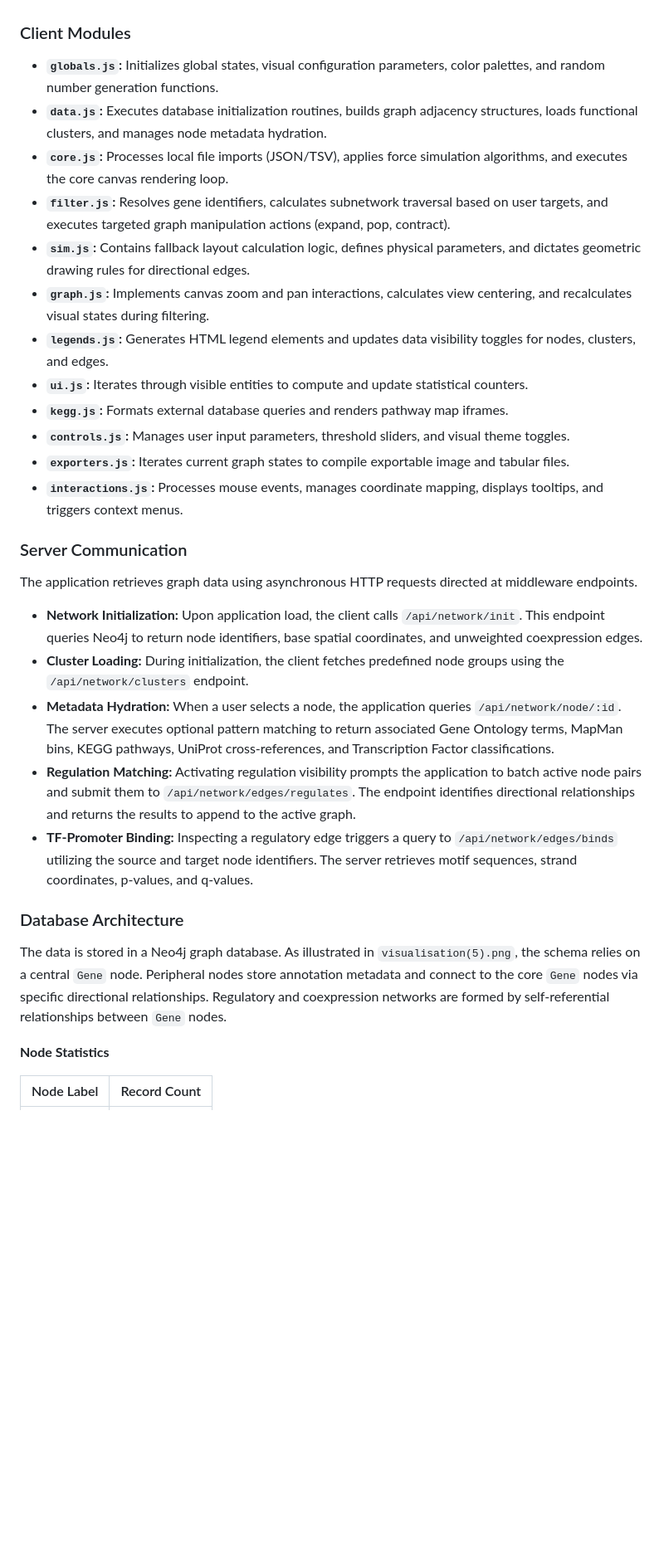
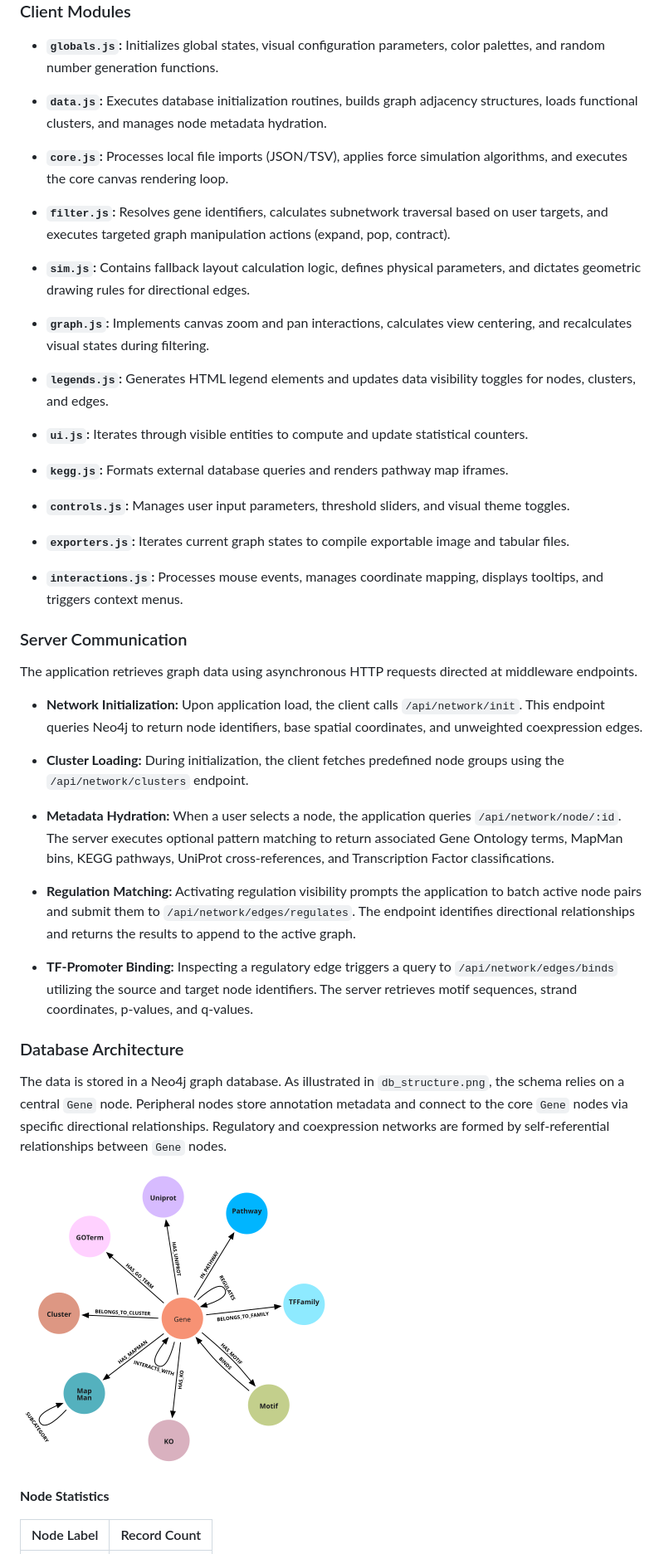
Before and after one commit to m13paiva/Rice2Net, a Markdown page: README.md, the part around the change printed below. Shown: that part at 83% size. Drawn GitHub-style; pictures changed too: figures/db_structure.png (added); blank space fills up the shorter version.

```diff
--- a/README.md
+++ b/README.md
@@ -86,27 +151,59 @@ Rice2Net operates as a client-side application supported by a Node.js Express mi
 * **`core.js`:** Processes local file imports (JSON/TSV), applies force simulation algorithms, and executes the core canvas rendering loop.
+
+
 * **`filter.js`:** Resolves gene identifiers, calculates subnetwork traversal based on user targets, and executes targeted graph manipulation actions (expand, pop, contract).
+
+
 * **`sim.js`:** Contains fallback layout calculation logic, defines physical parameters, and dictates geometric drawing rules for directional edges.
+
+
 * **`graph.js`:** Implements canvas zoom and pan interactions, calculates view centering, and recalculates visual states during filtering.
+
+
 * **`legends.js`:** Generates HTML legend elements and updates data visibility toggles for nodes, clusters, and edges.
+
+
 * **`ui.js`:** Iterates through visible entities to compute and update statistical counters.
+
+
 * **`kegg.js`:** Formats external database queries and renders pathway map iframes.
+
+
 * **`controls.js`:** Manages user input parameters, threshold sliders, and visual theme toggles.
+
+
 * **`exporters.js`:** Iterates current graph states to compile exportable image and tabular files.
+
+
 * **`interactions.js`:** Processes mouse events, manages coordinate mapping, displays tooltips, and triggers context menus.
+
+
 
 ### Server Communication
 
 The application retrieves graph data using asynchronous HTTP requests directed at middleware endpoints.
 
 * **Network Initialization:** Upon application load, the client calls `/api/network/init`. This endpoint queries Neo4j to return node identifiers, base spatial coordinates, and unweighted coexpression edges.
+
+
 * **Cluster Loading:** During initialization, the client fetches predefined node groups using the `/api/network/clusters` endpoint.
+
+
 * **Metadata Hydration:** When a user selects a node, the application queries `/api/network/node/:id`. The server executes optional pattern matching to return associated Gene Ontology terms, MapMan bins, KEGG pathways, UniProt cross-references, and Transcription Factor classifications.
+
+
 * **Regulation Matching:** Activating regulation visibility prompts the application to batch active node pairs and submit them to `/api/network/edges/regulates`. The endpoint identifies directional relationships and returns the results to append to the active graph.
+
+
 * **TF-Promoter Binding:** Inspecting a regulatory edge triggers a query to `/api/network/edges/binds` utilizing the source and target node identifiers. The server retrieves motif sequences, strand coordinates, p-values, and q-values.
+
+
 
 ### Database Architecture
 
-The data is stored in a Neo4j graph database. As illustrated in `visualisation(5).png`, the schema relies on a central `Gene` node. Peripheral nodes store annotation metadata and connect to the core `Gene` nodes via specific directional relationships. Regulatory and coexpression networks are formed by self-referential relationships between `Gene` nodes.
+The data is stored in a Neo4j graph database. As illustrated in `db_structure.png`, the schema relies on a central `Gene` node. Peripheral nodes store annotation metadata and connect to the core `Gene` nodes via specific directional relationships. Regulatory and coexpression networks are formed by self-referential relationships between `Gene` nodes.
+
+![Node and edge structure of the Neo4j Database.](figures/db_structure.png)
 
 **Node Statistics**
 
```
Also changed, not shown: other parts of README.md (+77 -12 lines), figures/sat_auroc.png (added), figures/violin_half.png (added), 2 other files.
